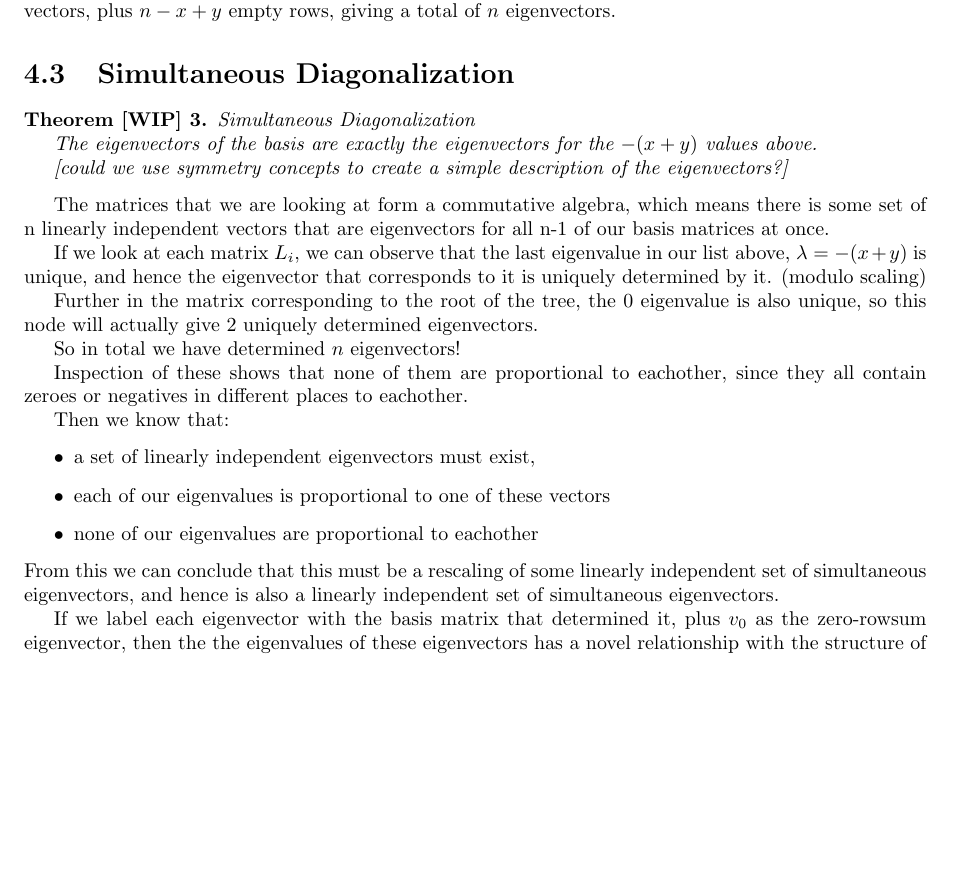
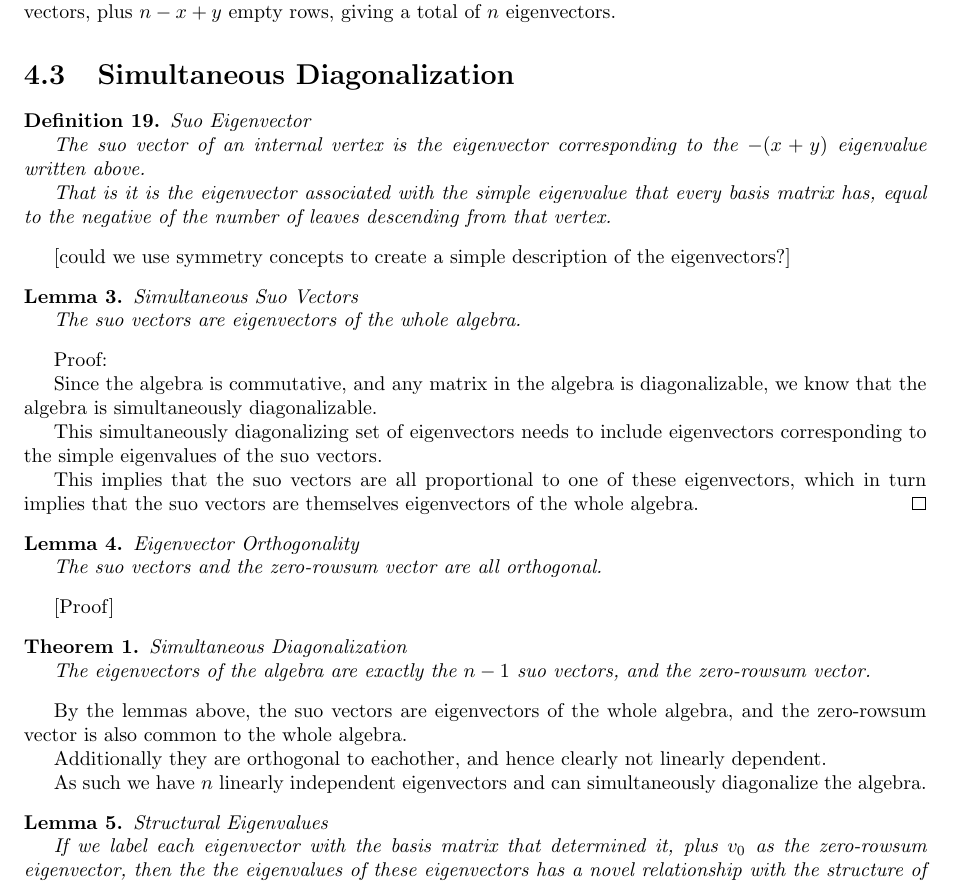
Before and after one commit to spiveeworks/treeshapes, a LaTeX document (report.tex): part of page 12 of 17, cut so that both start at the same text, the shorter picture padded with empty space. Compiled offline with pdfLaTeX.

Commit message:
flesh out simultaneous diag proof
also use orthogonality instead of pairwise linear independence

nice and clear :)

```diff
--- a/report.tex
+++ b/report.tex
@@ -861,41 +862,60 @@ eigenvectors.
 
 \section{Simultaneous Diagonalization}
 
-\begin{theorem-wip} Simultaneous Diagonalization
+\begin{definition} Suo Eigenvector
 
-	The eigenvectors of the basis are exactly the eigenvectors for the $-(x+y)$ values above.
+	The suo vector of an internal vertex is the eigenvector corresponding to
+	the $-(x+y)$ eigenvalue written above.
 
-	[could we use symmetry concepts to create a simple description of the eigenvectors?]
-\end{theorem-wip}
+	That is it is the eigenvector associated with the simple eigenvalue that
+	every basis matrix has, equal to the negative of the number of leaves
+	descending from that vertex.
+\end{definition}
 
-The matrices that we are looking at form a commutative algebra, which means
-there is some set of n linearly independent vectors that are eigenvectors for
-all n-1 of our basis matrices at once.
+[could we use symmetry concepts to create a simple description of the eigenvectors?]
 
-If we look at each matrix $L_i$, we can observe that the last eigenvalue in our
-list above, $\lambda = -(x + y)$ is unique, and hence the eigenvector that
-corresponds to it is uniquely determined by it. (modulo scaling)
+\begin{lemma} Simultaneous Suo Vectors
 
-Further in the matrix corresponding to the root of the tree, the $0$ eigenvalue
-is also unique, so this node will actually give 2 uniquely determined
-eigenvectors.
+	The suo vectors are eigenvectors of the whole algebra.
+\end{lemma}
+Proof:
 
-So in total we have determined $n$ eigenvectors!
+Since the algebra is commutative, and any matrix in the algebra is
+diagonalizable, we know that the algebra is simultaneously diagonalizable.
 
-Inspection of these shows that none of them are proportional to eachother,
-since they all contain zeroes or negatives in different places to eachother.
+This simultaneously diagonalizing set of eigenvectors needs to include
+eigenvectors corresponding to the simple eigenvalues of the suo vectors.
 
-Then we know that:
-\begin{itemize}
-	\item a set of linearly independent eigenvectors must exist,
-	\item each of our eigenvalues is proportional to one of these vectors
-	\item none of our eigenvalues are proportional to eachother
-\end{itemize}
-From this we can conclude that this must be a rescaling of some linearly
-independent set of simultaneous eigenvectors, and hence is also a linearly
-independent set of simultaneous eigenvectors.
+This implies that the suo vectors are all proportional to one of these
+eigenvectors, which in turn implies that the suo vectors are themselves
+eigenvectors of the whole algebra. \qed
 
-If we label each eigenvector with the basis matrix that determined it, plus
-$v_0$ as the zero-rowsum eigenvector, then the the eigenvalues of these
-eigenvectors has a novel relationship with the structure of the binary tree:
-\begin{itemize}
+\begin{lemma} Eigenvector Orthogonality
+
+	The suo vectors and the zero-rowsum vector are all orthogonal.
+\end{lemma}
+
+[Proof]
+
+\begin{theorem} Simultaneous Diagonalization
+
+	The eigenvectors of the algebra are exactly the $n-1$ suo vectors, and the
+	zero-rowsum vector.
+\end{theorem}
+
+By the lemmas above, the suo vectors are eigenvectors of the whole algebra, and
+the zero-rowsum vector is also common to the whole algebra.
+
+Additionally they are orthogonal to eachother, and hence clearly not linearly
+dependent.
+
+As such we have $n$ linearly independent eigenvectors and can simultaneously
+diagonalize the algebra.
+
+\begin{lemma} Structural Eigenvalues
+
+	If we label each eigenvector with the basis matrix that determined it, plus
+	$v_0$ as the zero-rowsum eigenvector, then the the eigenvalues of these
+	eigenvectors has a novel relationship with the structure of the binary
+	tree:
+	\begin{itemize}
```
Also changed, not shown: report.pdf, report.tex (18 more changed lines).
